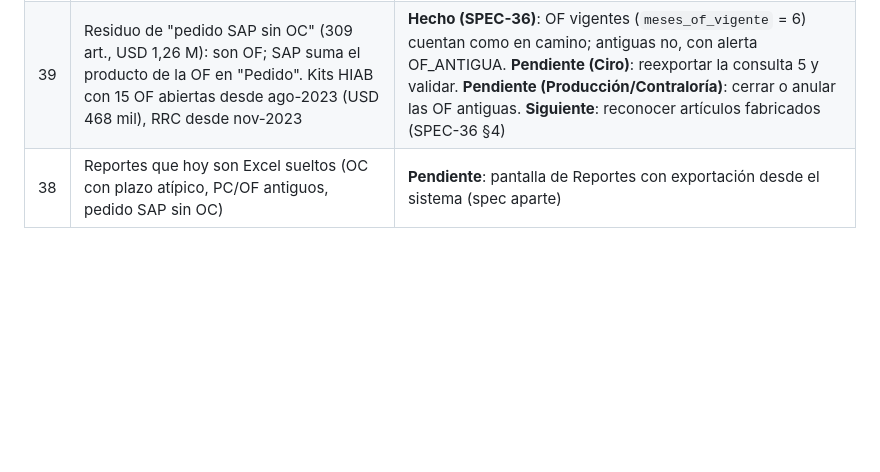
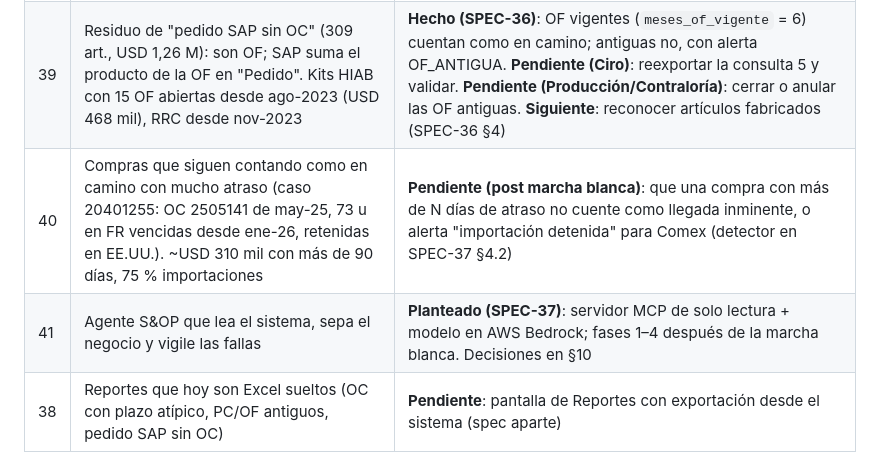
Before and after one commit to CiroCortes/Analisis-de-proyecion-de-stock-con-python-DATA-ANALITICS-, a Markdown page: .specs/00_PENDIENTES.md, the part around the change. Rendered like a GitHub page; blank space fills up the shorter version.

```diff
--- a/.specs/00_PENDIENTES.md
+++ b/.specs/00_PENDIENTES.md
@@ -14,6 +14,8 @@
 | 36 | 154 OC (239 artículos) con plazo atípico: mediana 66 días contra 7 típicos, sobre todo proveedores nacionales. Inflaban el SS (4201130215: SS 9 → 3, compra 8 → 0) | **Hecho (SPEC-33)**: tope por mediana y alerta PLAZO_ATIPICO. **Pendiente (gerencia y Compras)**: revisar la causa de cada OC (`data/OC_plazo_atipico_2026-11-03.xlsx`) y definir una regla de cierre de OC |
 | 37 | Importaciones invisibles (caso 36274254, HIAB): la consulta 5 excluía `cardcode '%PE'` (PE = proveedor **extranjero**, no interno) y no leía las facturas de reserva, donde queda lo pendiente de una importación. 819 artículos, USD 2,4 M en camino que el cálculo no veía. La consulta 9 tampoco medía el plazo de las importaciones (52 de 6.653 entradas) | **Hecho (SPEC-35, corrida 37)**: +USD 1,34 M en camino visible, compra sugerida −USD 0,69 M (186 artículos dejan de comprar). Las entradas a pre-bodega no miden plazo (son el embarque). **Pendiente**: (a) residuo de pedido SAP sin OC, 309 art. USD 1,26 M, sobre todo kits en 013: confirmar si son OF de fabricación (consulta en SPEC-35 §4); (b) plazo real de importación hasta la llegada a destino (SPEC-35 §5) |
 | 39 | Residuo de "pedido SAP sin OC" (309 art., USD 1,26 M): son OF; SAP suma el producto de la OF en "Pedido". Kits HIAB con 15 OF abiertas desde ago-2023 (USD 468 mil), RRC desde nov-2023 | **Hecho (SPEC-36)**: OF vigentes (`meses_of_vigente` = 6) cuentan como en camino; antiguas no, con alerta OF_ANTIGUA. **Pendiente (Ciro)**: reexportar la consulta 5 y validar. **Pendiente (Producción/Contraloría)**: cerrar o anular las OF antiguas. **Siguiente**: reconocer artículos fabricados (SPEC-36 §4) |
+| 40 | Compras que siguen contando como en camino con mucho atraso (caso 20401255: OC 2505141 de may-25, 73 u en FR vencidas desde ene-26, retenidas en EE.UU.). ~USD 310 mil con más de 90 días, 75 % importaciones | **Pendiente (post marcha blanca)**: que una compra con más de N días de atraso no cuente como llegada inminente, o alerta "importación detenida" para Comex (detector en SPEC-37 §4.2) |
+| 41 | Agente S&OP que lea el sistema, sepa el negocio y vigile las fallas | **Planteado (SPEC-37)**: servidor MCP de solo lectura + modelo en AWS Bedrock; fases 1–4 después de la marcha blanca. Decisiones en §10 |
 | 38 | Reportes que hoy son Excel sueltos (OC con plazo atípico, PC/OF antiguos, pedido SAP sin OC) | **Pendiente**: pantalla de Reportes con exportación desde el sistema (spec aparte) |
 
 
```
Also changed, not shown: .specs/37_agente_sop_mcp.md (added, +185 -0 lines).
